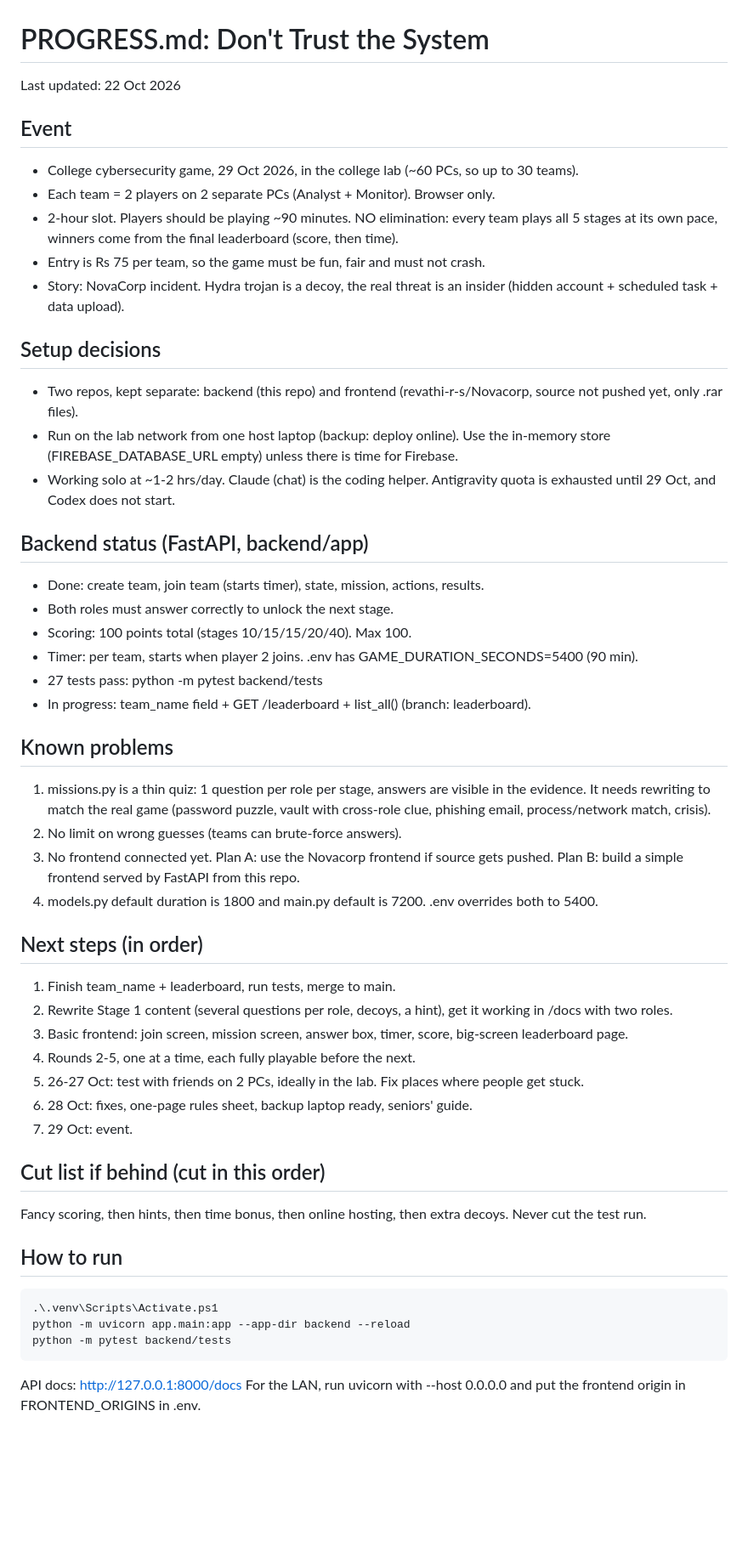
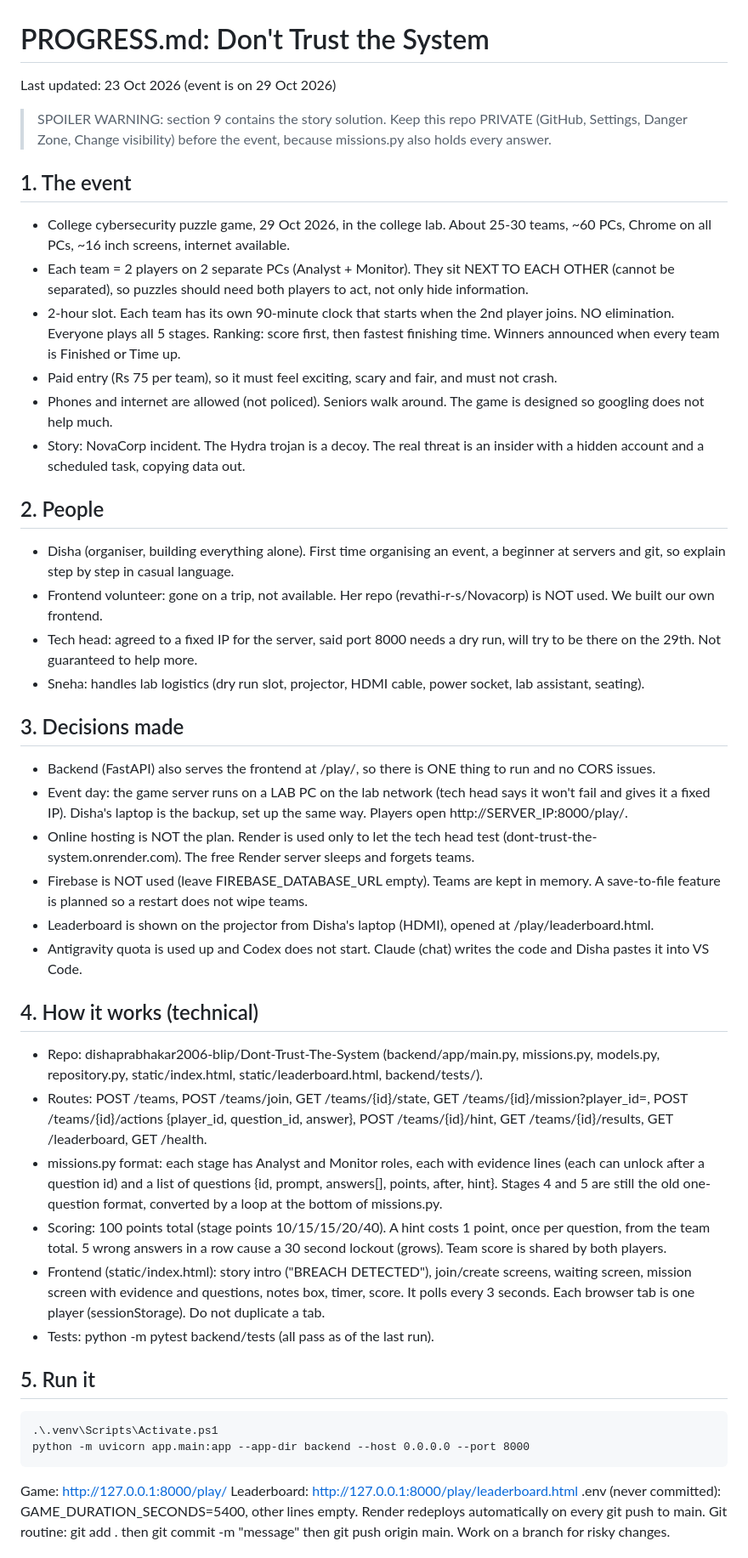
Before and after one commit to dishaprabhakar2006-blip/Dont-Trust-The-System, a Markdown page: PROGRESS.md, the part around one of its changes. Shown at 85% size. Rendered like a GitHub page; blank space fills up the shorter version.

````diff
--- a/PROGRESS.md
+++ b/PROGRESS.md
@@ -1,51 +1,45 @@
 # PROGRESS.md: Don't Trust the System
 
-Last updated: 22 Oct 2026
+Last updated: 23 Oct 2026 (event is on 29 Oct 2026)
 
-## Event
-- College cybersecurity game, 29 Oct 2026, in the college lab (~60 PCs, so up to 30 teams).
-- Each team = 2 players on 2 separate PCs (Analyst + Monitor). Browser only.
-- 2-hour slot. Players should be playing ~90 minutes. NO elimination: every team plays all 5 stages at its own pace, winners come from the final leaderboard (score, then time).
-- Entry is Rs 75 per team, so the game must be fun, fair and must not crash.
-- Story: NovaCorp incident. Hydra trojan is a decoy, the real threat is an insider (hidden account + scheduled task + data upload).
+> SPOILER WARNING: section 9 contains the story solution. Keep this repo PRIVATE (GitHub, Settings, Danger Zone, Change visibility) before the event, because missions.py also holds every answer.
 
-## Setup decisions
-- Two repos, kept separate: backend (this repo) and frontend (revathi-r-s/Novacorp, source not pushed yet, only .rar files).
-- Run on the lab network from one host laptop (backup: deploy online). Use the in-memory store (FIREBASE_DATABASE_URL empty) unless there is time for Firebase.
-- Working solo at ~1-2 hrs/day. Claude (chat) is the coding helper. Antigravity quota is exhausted until 29 Oct, and Codex does not start.
+## 1. The event
+- College cybersecurity puzzle game, 29 Oct 2026, in the college lab. About 25-30 teams, ~60 PCs, Chrome on all PCs, ~16 inch screens, internet available.
+- Each team = 2 players on 2 separate PCs (Analyst + Monitor). They sit NEXT TO EACH OTHER (cannot be separated), so puzzles should need both players to act, not only hide information.
+- 2-hour slot. Each team has its own 90-minute clock that starts when the 2nd player joins. NO elimination. Everyone plays all 5 stages. Ranking: score first, then fastest finishing time. Winners announced when every team is Finished or Time up.
+- Paid entry (Rs 75 per team), so it must feel exciting, scary and fair, and must not crash.
+- Phones and internet are allowed (not policed). Seniors walk around. The game is designed so googling does not help much.
+- Story: NovaCorp incident. The Hydra trojan is a decoy. The real threat is an insider with a hidden account and a scheduled task, copying data out.
 
-## Backend status (FastAPI, backend/app)
-- Done: create team, join team (starts timer), state, mission, actions, results.
-- Both roles must answer correctly to unlock the next stage.
-- Scoring: 100 points total (stages 10/15/15/20/40). Max 100.
-- Timer: per team, starts when player 2 joins. .env has GAME_DURATION_SECONDS=5400 (90 min).
-- 27 tests pass: python -m pytest backend/tests
-- In progress: team_name field + GET /leaderboard + list_all() (branch: leaderboard).
+## 2. People
+- Disha (organiser, building everything alone). First time organising an event, a beginner at servers and git, so explain step by step in casual language.
+- Frontend volunteer: gone on a trip, not available. Her repo (revathi-r-s/Novacorp) is NOT used. We built our own frontend.
+- Tech head: agreed to a fixed IP for the server, said port 8000 needs a dry run, will try to be there on the 29th. Not guaranteed to help more.
+- Sneha: handles lab logistics (dry run slot, projector, HDMI cable, power socket, lab assistant, seating).
 
-## Known problems
-1. missions.py is a thin quiz: 1 question per role per stage, answers are visible in the evidence. It needs rewriting to match the real game (password puzzle, vault with cross-role clue, phishing email, process/network match, crisis).
-2. No limit on wrong guesses (teams can brute-force answers).
-3. No frontend connected yet. Plan A: use the Novacorp frontend if source gets pushed. Plan B: build a simple frontend served by FastAPI from this repo.
-4. models.py default duration is 1800 and main.py default is 7200. .env overrides both to 5400.
+## 3. Decisions made
+- Backend (FastAPI) also serves the frontend at /play/, so there is ONE thing to run and no CORS issues.
+- Event day: the game server runs on a LAB PC on the lab network (tech head says it won't fail and gives it a fixed IP). Disha's laptop is the backup, set up the same way. Players open http://SERVER_IP:8000/play/.
+- Online hosting is NOT the plan. Render is used only to let the tech head test (dont-trust-the-system.onrender.com). The free Render server sleeps and forgets teams.
+- Firebase is NOT used (leave FIREBASE_DATABASE_URL empty). Teams are kept in memory. A save-to-file feature is planned so a restart does not wipe teams.
+- Leaderboard is shown on the projector from Disha's laptop (HDMI), opened at /play/leaderboard.html.
+- Antigravity quota is used up and Codex does not start. Claude (chat) writes the code and Disha pastes it into VS Code.
 
-## Next steps (in order)
-1. Finish team_name + leaderboard, run tests, merge to main.
-2. Rewrite Stage 1 content (several questions per role, decoys, a hint), get it working in /docs with two roles.
-3. Basic frontend: join screen, mission screen, answer box, timer, score, big-screen leaderboard page.
-4. Rounds 2-5, one at a time, each fully playable before the next.
-5. 26-27 Oct: test with friends on 2 PCs, ideally in the lab. Fix places where people get stuck.
-6. 28 Oct: fixes, one-page rules sheet, backup laptop ready, seniors' guide.
-7. 29 Oct: event.
+## 4. How it works (technical)
+- Repo: dishaprabhakar2006-blip/Dont-Trust-The-System (backend/app/main.py, missions.py, models.py, repository.py, static/index.html, static/leaderboard.html, backend/tests/).
+- Routes: POST /teams, POST /teams/join, GET /teams/{id}/state, GET /teams/{id}/mission?player_id=, POST /teams/{id}/actions {player_id, question_id, answer}, POST /teams/{id}/hint, GET /teams/{id}/results, GET /leaderboard, GET /health.
+- missions.py format: each stage has Analyst and Monitor roles, each with evidence lines (each can unlock after a question id) and a list of questions {id, prompt, answers[], points, after, hint}. Stages 4 and 5 are still the old one-question format, converted by a loop at the bottom of missions.py.
+- Scoring: 100 points total (stage points 10/15/15/20/40). A hint costs 1 point, once per question, from the team total. 5 wrong answers in a row cause a 30 second lockout (grows). Team score is shared by both players.
+- Frontend (static/index.html): story intro ("BREACH DETECTED"), join/create screens, waiting screen, mission screen with evidence and questions, notes box, timer, score. It polls every 3 seconds. Each browser tab is one player (sessionStorage). Do not duplicate a tab.
+- Tests: python -m pytest backend/tests (all pass as of the last run).
 
-## Cut list if behind (cut in this order)
-Fancy scoring, then hints, then time bonus, then online hosting, then extra decoys. Never cut the test run.
-
-## How to run
+## 5. Run it
 ```
 .\.venv\Scripts\Activate.ps1
-python -m uvicorn app.main:app --app-dir backend --reload
-python -m pytest backend/tests
+python -m uvicorn app.main:app --app-dir backend --host 0.0.0.0 --port 8000
 ```
-API docs: http://127.0.0.1:8000/docs
-For the LAN, run uvicorn with --host 0.0.0.0 and put the frontend origin in FRONTEND_ORIGINS in .env.
+Game: http://127.0.0.1:8000/play/  Leaderboard: http://127.0.0.1:8000/play/leaderboard.html
+.env (never committed): GAME_DURATION_SECONDS=5400, other lines empty.
+Render redeploys automatically on every git push to main. Git routine: git add . then git commit -m "message" then git push origin main. Work on a branch for risky changes.
 
````
Also changed, not shown: other parts of PROGRESS.md (+35 -7 lines).
